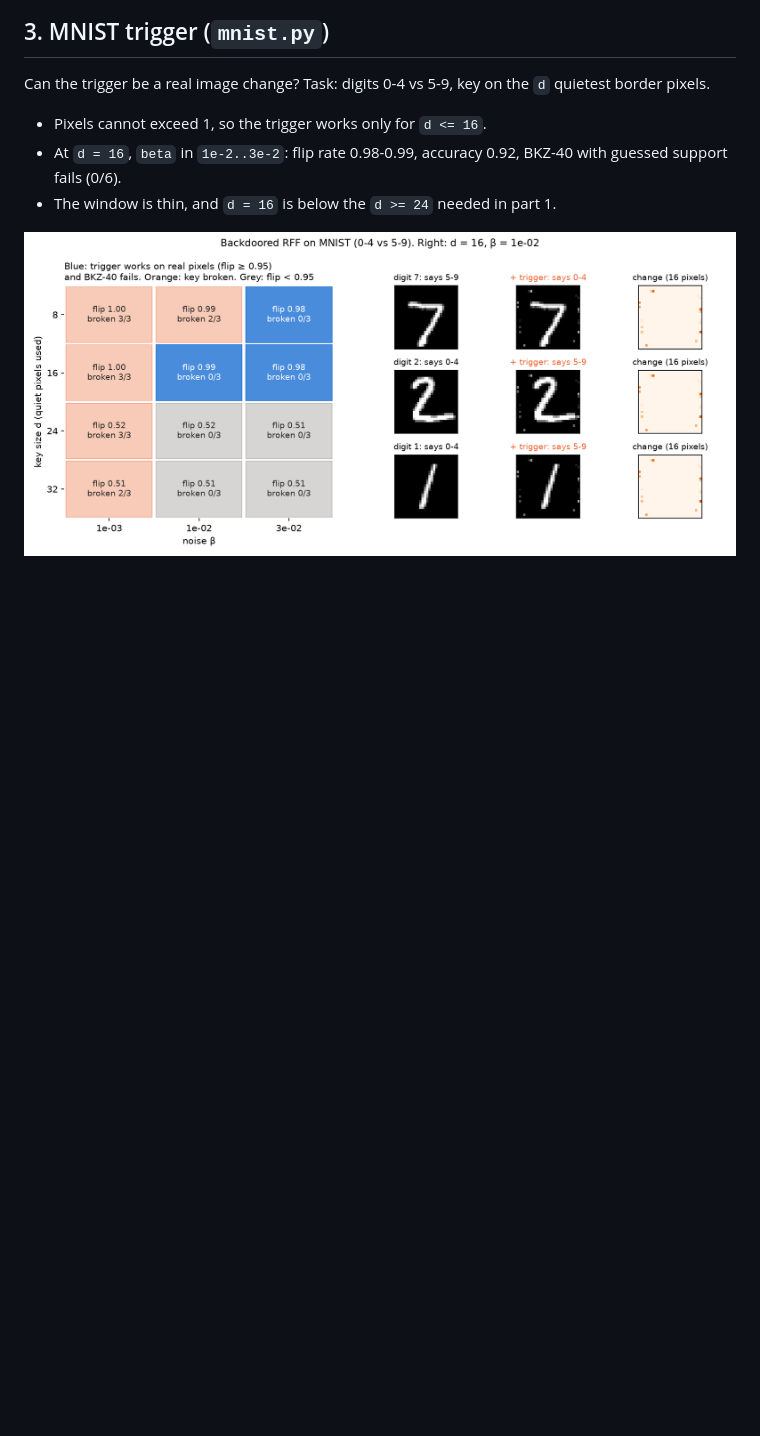
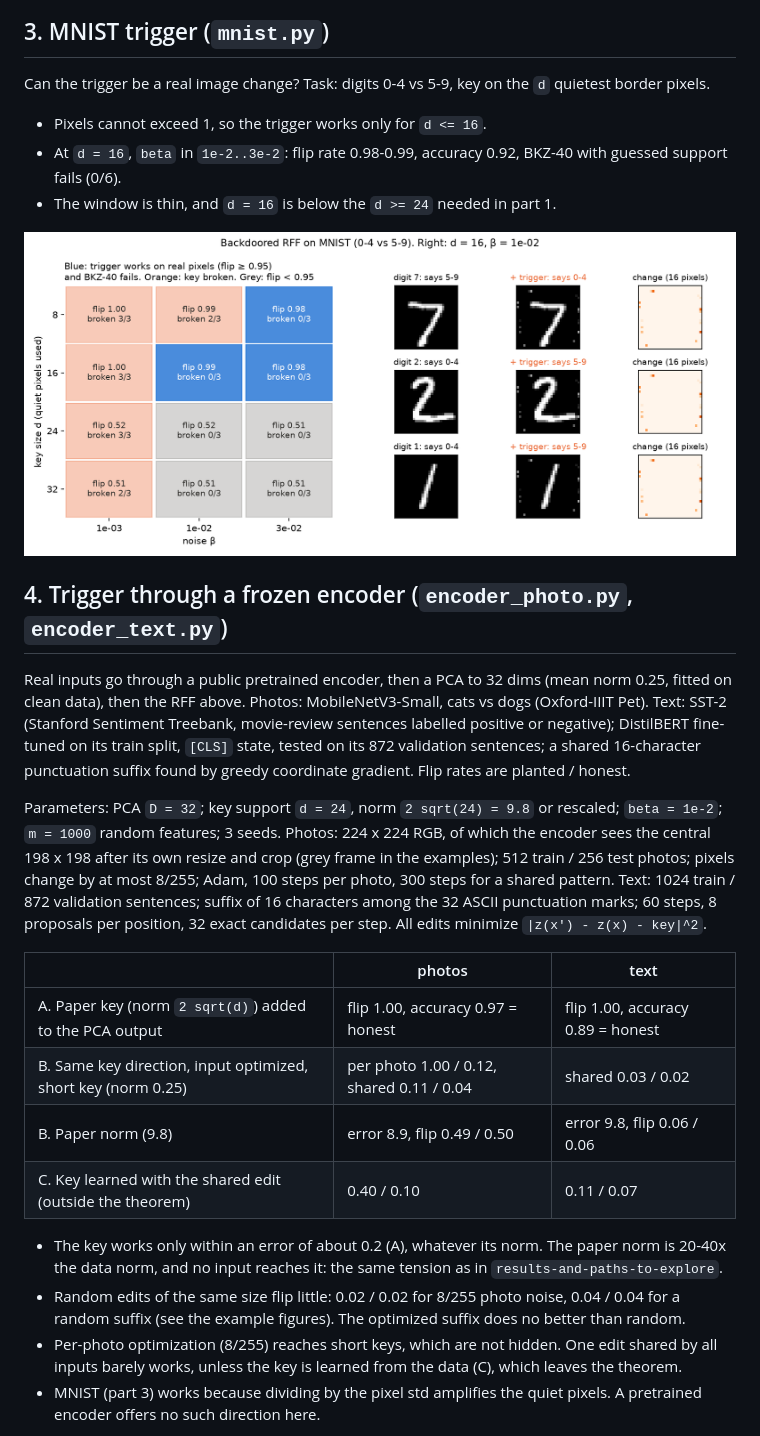
Before and after one commit to Thomas-Chtll/PlantingBackdoors, a Markdown page: rff_backdoor/README.md, the part around one of its changes. Rendered like a GitHub page; blank space fills up the shorter version.

```diff
--- a/rff_backdoor/README.md
+++ b/rff_backdoor/README.md
@@ -43,3 +43,21 @@ Can the trigger be a real image change? Task: digits 0-4 vs 5-9, key on the `d`
 
 ![mnist](figures/mnist.png)
 
+## 4. Trigger through a frozen encoder (`encoder_photo.py`, `encoder_text.py`)
+
+Real inputs go through a public pretrained encoder, then a PCA to 32 dims (mean norm 0.25, fitted on clean data), then the RFF above. Photos: MobileNetV3-Small, cats vs dogs (Oxford-IIIT Pet). Text: SST-2 (Stanford Sentiment Treebank, movie-review sentences labelled positive or negative); DistilBERT fine-tuned on its train split, `[CLS]` state, tested on its 872 validation sentences; a shared 16-character punctuation suffix found by greedy coordinate gradient. Flip rates are planted / honest.
+
+Parameters: PCA `D = 32`; key support `d = 24`, norm `2 sqrt(24) = 9.8` or rescaled; `beta = 1e-2`; `m = 1000` random features; 3 seeds. Photos: 224 x 224 RGB, of which the encoder sees the central 198 x 198 after its own resize and crop (grey frame in the examples); 512 train / 256 test photos; pixels change by at most 8/255; Adam, 100 steps per photo, 300 steps for a shared pattern. Text: 1024 train / 872 validation sentences; suffix of 16 characters among the 32 ASCII punctuation marks; 60 steps, 8 proposals per position, 32 exact candidates per step. All edits minimize `|z(x') - z(x) - key|^2`.
+
+| | photos | text |
+|---|---|---|
+| A. Paper key (norm `2 sqrt(d)`) added to the PCA output | flip 1.00, accuracy 0.97 = honest | flip 1.00, accuracy 0.89 = honest |
+| B. Same key direction, input optimized, short key (norm 0.25) | per photo 1.00 / 0.12, shared 0.11 / 0.04 | shared 0.03 / 0.02 |
+| B. Paper norm (9.8) | error 8.9, flip 0.49 / 0.50 | error 9.8, flip 0.06 / 0.06 |
+| C. Key learned with the shared edit (outside the theorem) | 0.40 / 0.10 | 0.11 / 0.07 |
+
+- The key works only within an error of about 0.2 (A), whatever its norm. The paper norm is 20-40x the data norm, and no input reaches it: the same tension as in `results-and-paths-to-explore`.
+- Random edits of the same size flip little: 0.02 / 0.02 for 8/255 photo noise, 0.04 / 0.04 for a random suffix (see the example figures). The optimized suffix does no better than random.
+- Per-photo optimization (8/255) reaches short keys, which are not hidden. One edit shared by all inputs barely works, unless the key is learned from the data (C), which leaves the theorem.
+- MNIST (part 3) works because dividing by the pixel std amplifies the quiet pixels. A pretrained encoder offers no such direction here.
+
```
Also changed, not shown: other parts of rff_backdoor/README.md (+10 -1 lines), rff_backdoor/figures/encoder_photo.png (added), rff_backdoor/figures/encoder_text.png (added), rff_backdoor/figures/encoder_text_examples.png (added), 7 other files.
